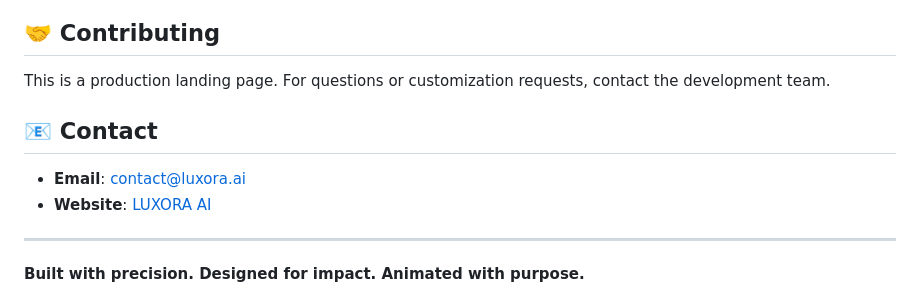
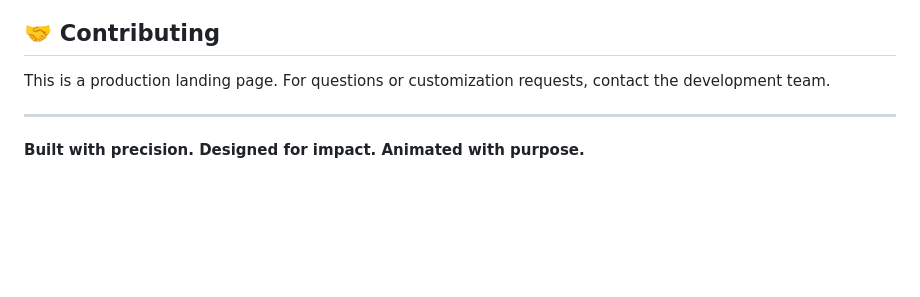
Before and after one commit to sreenish-hub/luxora-ai-landing-page, a Markdown page: README.md, the part around the change. Rendered like a GitHub page; blank space fills up the shorter version.

```diff
--- a/README.md
+++ b/README.md
@@ -191,10 +191,7 @@ This project is created for LUXORA AI. All rights reserved.
 
 This is a production landing page. For questions or customization requests, contact the development team.
 
-## 📧 Contact
 
-- **Email**: contact@luxora.ai
-- **Website**: [LUXORA AI](#)
 
 ---
 
```
